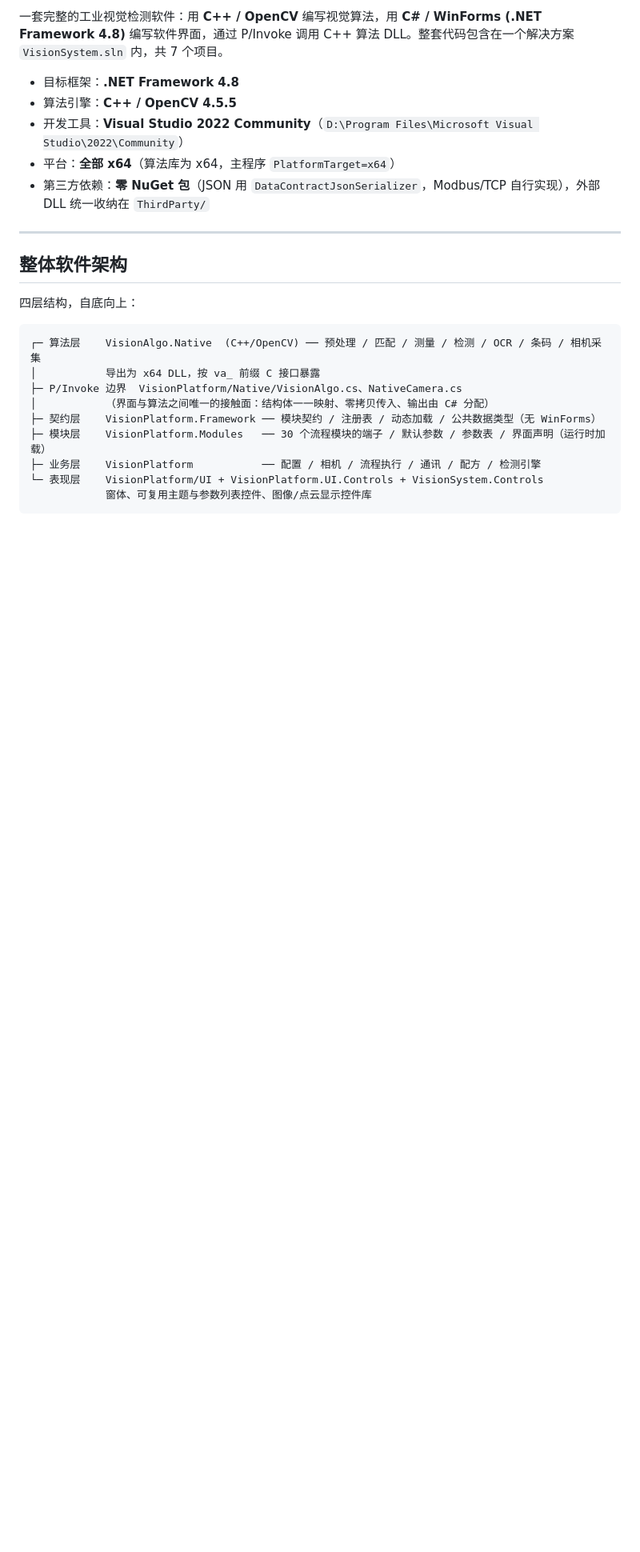
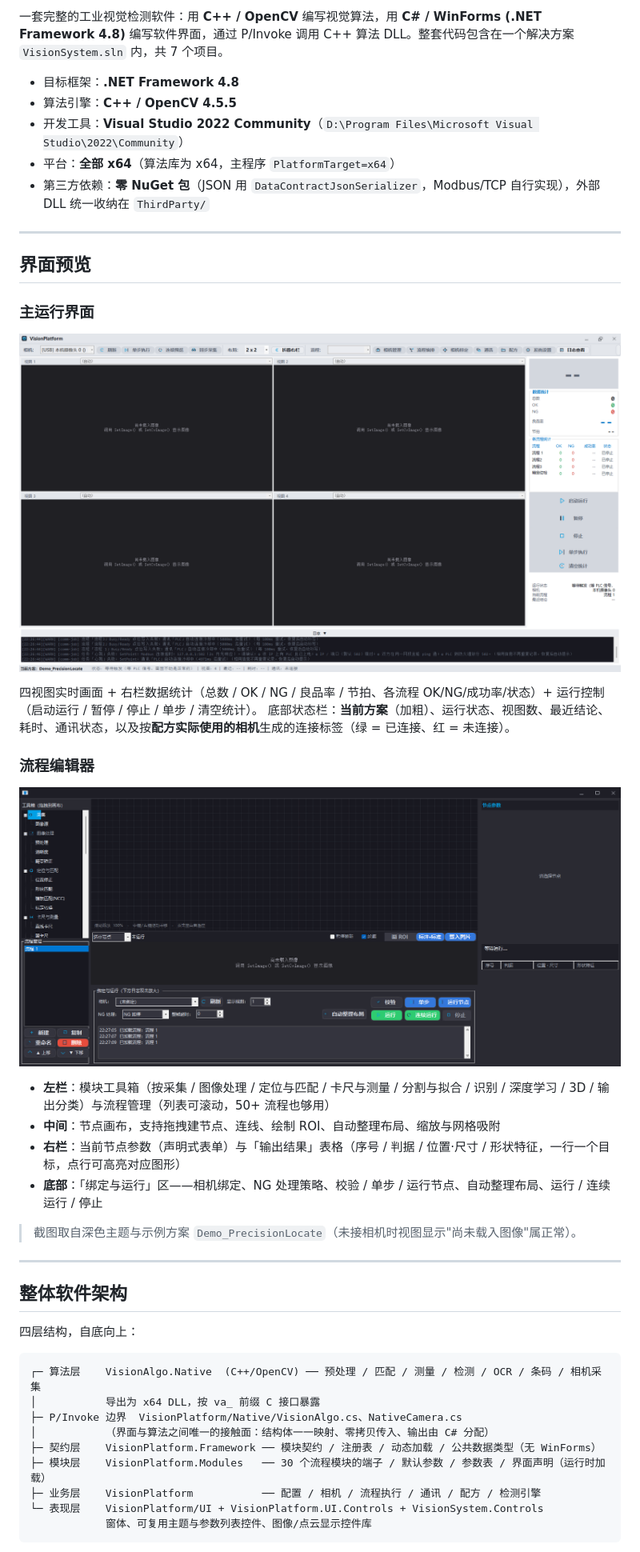
Before and after one commit to Little-Han-Han/VisionSystem, a Markdown page: README.md, the part around the change. Shown at 80% size. Rendered like a GitHub page; pictures changed too: docs/images/flow-editor.png (added), docs/images/main-window.png (added); blank space fills up the shorter version.

Commit message:
docs(readme): 增加界面预览（主运行界面 + 流程编辑器截图）
- docs/images/main-window.png：主界面四视图 + 右栏统计 + 运行控制 + 状态栏
  （含"当前方案"加粗与相机连接彩色标签）
- docs/images/flow-editor.png：流程编辑器工具箱 / 画布 / 参数与结果表格 / 绑定与运行
- README 在「整体软件架构」之前新增「界面预览」章节，逐项说明各区域职责

```diff
--- a/README.md
+++ b/README.md
@@ -13,6 +13,28 @@
 - 开发工具：**Visual Studio 2022 Community**（`D:\Program Files\Microsoft Visual Studio\2022\Community`）
 - 平台：**全部 x64**（算法库为 x64，主程序 `PlatformTarget=x64`）
 - 第三方依赖：**零 NuGet 包**（JSON 用 `DataContractJsonSerializer`，Modbus/TCP 自行实现），外部 DLL 统一收纳在 `ThirdParty/`
+
+---
+
+## 界面预览
+
+### 主运行界面
+
+![主运行界面](docs/images/main-window.png)
+
+四视图实时画面 + 右栏数据统计（总数 / OK / NG / 良品率 / 节拍、各流程 OK/NG/成功率/状态）+ 运行控制（启动运行 / 暂停 / 停止 / 单步 / 清空统计）。
+底部状态栏：**当前方案**（加粗）、运行状态、视图数、最近结论、耗时、通讯状态，以及按**配方实际使用的相机**生成的连接标签（绿 = 已连接、红 = 未连接）。
+
+### 流程编辑器
+
+![流程编辑器](docs/images/flow-editor.png)
+
+- **左栏**：模块工具箱（按采集 / 图像处理 / 定位与匹配 / 卡尺与测量 / 分割与拟合 / 识别 / 深度学习 / 3D / 输出分类）与流程管理（列表可滚动，50+ 流程也够用）
+- **中间**：节点画布，支持拖拽建节点、连线、绘制 ROI、自动整理布局、缩放与网格吸附
+- **右栏**：当前节点参数（声明式表单）与「输出结果」表格（序号 / 判据 / 位置·尺寸 / 形状特征，一行一个目标，点行可高亮对应图形）
+- **底部**：「绑定与运行」区——相机绑定、NG 处理策略、校验 / 单步 / 运行节点、自动整理布局、运行 / 连续运行 / 停止
+
+> 截图取自深色主题与示例方案 `Demo_PrecisionLocate`（未接相机时视图显示"尚未载入图像"属正常）。
 
 ---
 
```
